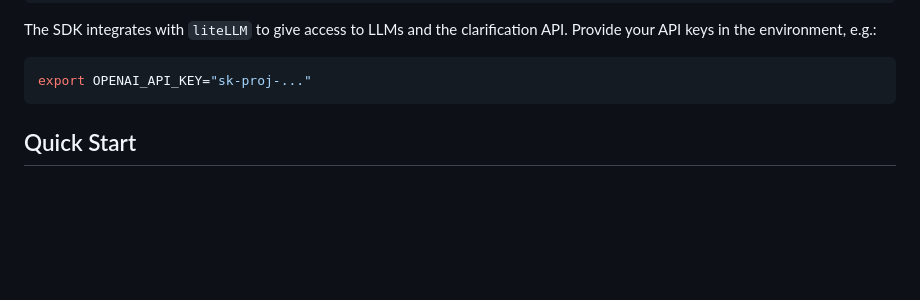
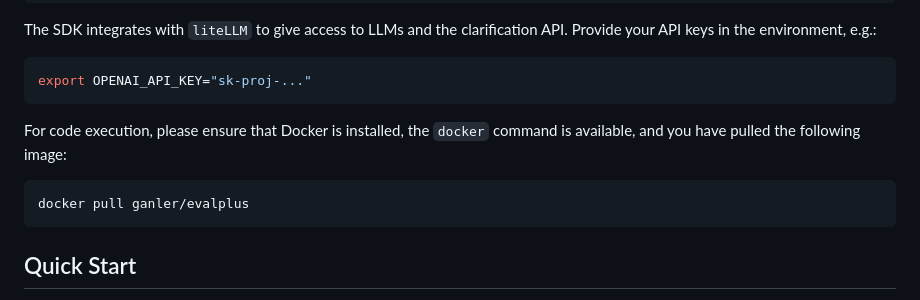
Before and after one commit to serval-uni-lu/clarification-competition, a Markdown page: README.md, the part around the change. Drawn GitHub-style; blank space fills up the shorter version.

Commit message:
Add information about Docker

````diff
--- a/README.md
+++ b/README.md
@@ -20,6 +20,11 @@ uv sync
 The SDK integrates with `liteLLM` to give access to LLMs and the clarification API. Provide your API keys in the environment, e.g.:
 ```bash
 export OPENAI_API_KEY="sk-proj-..."
+```
+
+For code execution, please ensure that Docker is installed, the `docker` command is available, and you have pulled the following image:
+```bash
+docker pull ganler/evalplus
 ```
 
 ## Quick Start
````
